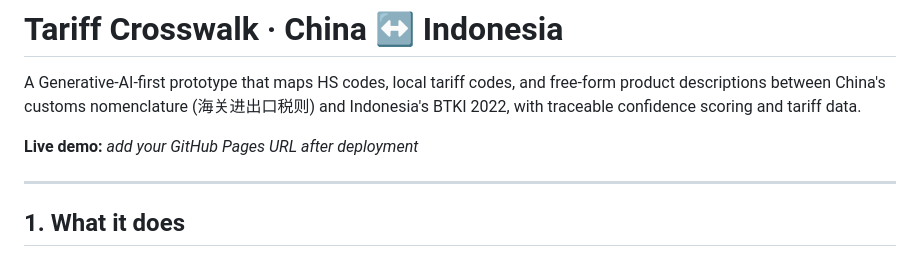
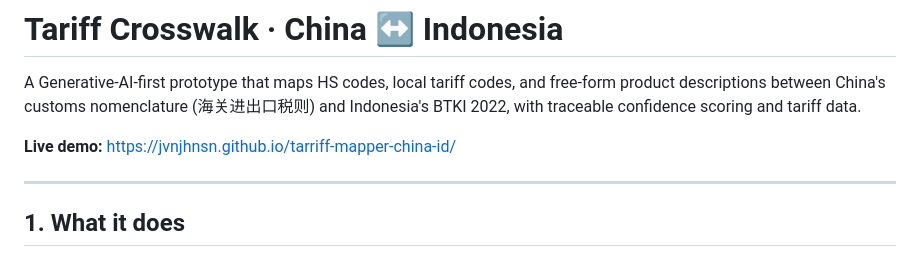
Before and after one commit to JvnJhnsn/tarriff-mapper-china-id, a Markdown page: README.md, the part around the change. Drawn GitHub-style.

```diff
--- a/README.md
+++ b/README.md
@@ -2,7 +2,7 @@
 
 A Generative-AI-first prototype that maps HS codes, local tariff codes, and free-form product descriptions between China's customs nomenclature (海关进出口税则) and Indonesia's BTKI 2022, with traceable confidence scoring and tariff data.
 
-**Live demo:** _add your GitHub Pages URL after deployment_
+**Live demo:** https://jvnjhnsn.github.io/tarriff-mapper-china-id/
 
 ---
 
```
